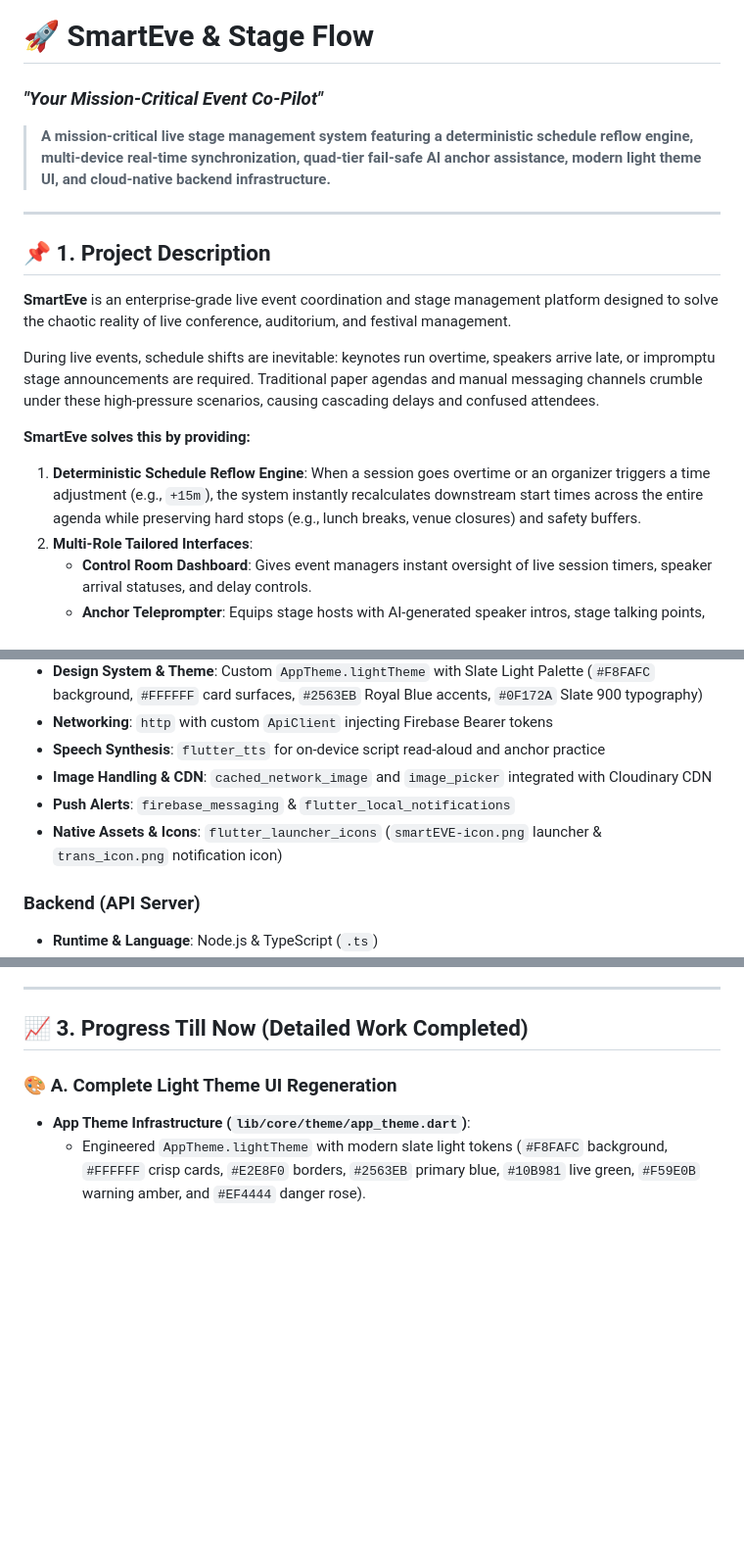
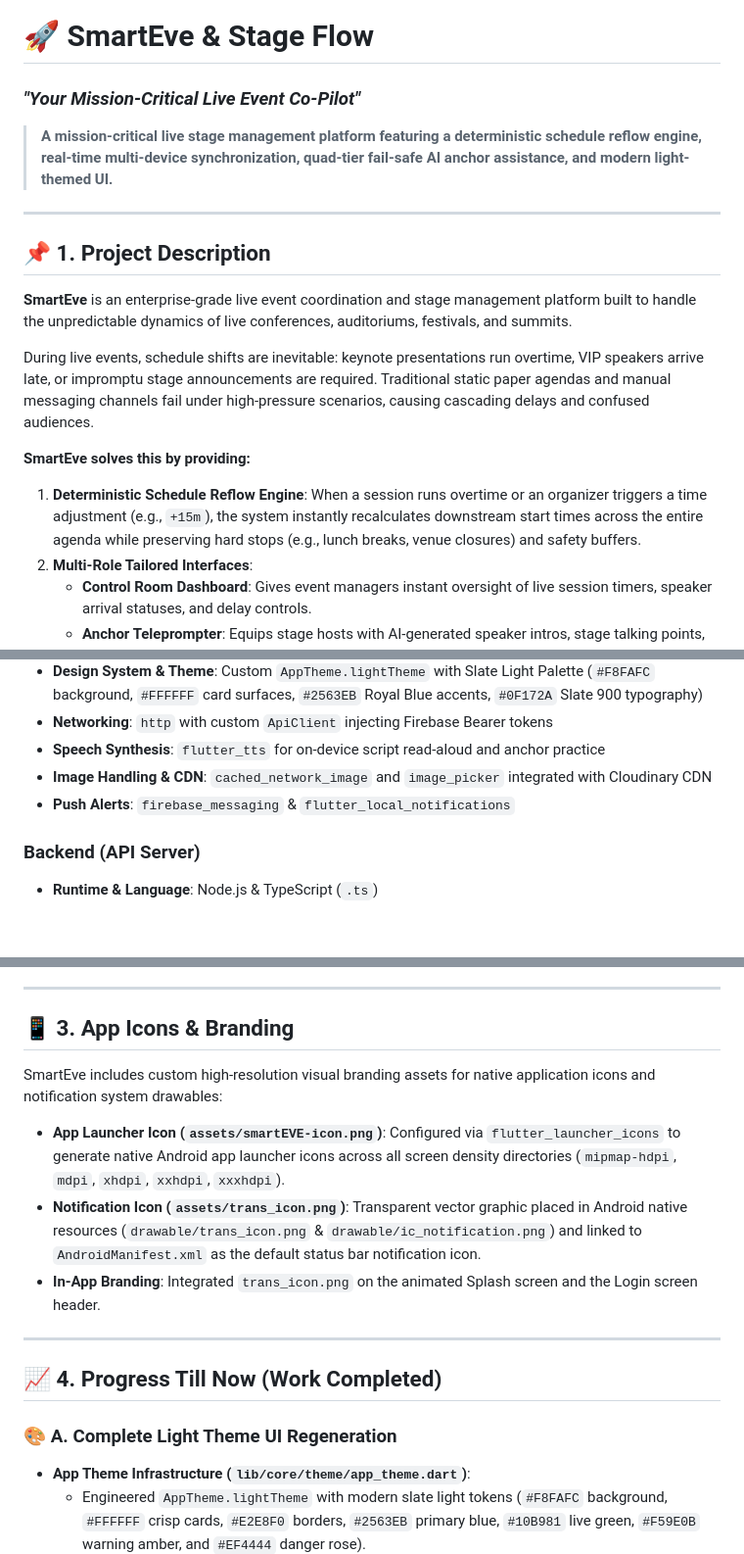
Before and after one commit to jogiyabhautik-work/SmartEve, a Markdown page: README.md, 3 parts joined by grey strips. Shown at 98% size. Rendered like a GitHub page; blank space fills up the shorter version.

```diff
--- a/README.md
+++ b/README.md
@@ -1,18 +1,18 @@
 # 🚀 SmartEve & Stage Flow
-### *"Your Mission-Critical Event Co-Pilot"*
+### *"Your Mission-Critical Live Event Co-Pilot"*
 
-> **A mission-critical live stage management system featuring a deterministic schedule reflow engine, multi-device real-time synchronization, quad-tier fail-safe AI anchor assistance, modern light theme UI, and cloud-native backend infrastructure.**
+> **A mission-critical live stage management platform featuring a deterministic schedule reflow engine, real-time multi-device synchronization, quad-tier fail-safe AI anchor assistance, and modern light-themed UI.**
 
 ---
 
 ## 📌 1. Project Description
 
-**SmartEve** is an enterprise-grade live event coordination and stage management platform designed to solve the chaotic reality of live conference, auditorium, and festival management.
+**SmartEve** is an enterprise-grade live event coordination and stage management platform built to handle the unpredictable dynamics of live conferences, auditoriums, festivals, and summits.
 
-During live events, schedule shifts are inevitable: keynotes run overtime, speakers arrive late, or impromptu stage announcements are required. Traditional paper agendas and manual messaging channels crumble under these high-pressure scenarios, causing cascading delays and confused attendees.
+During live events, schedule shifts are inevitable: keynote presentations run overtime, VIP speakers arrive late, or impromptu stage announcements are required. Traditional static paper agendas and manual messaging channels fail under high-pressure scenarios, causing cascading delays and confused audiences.
 
 **SmartEve solves this by providing:**
-1. **Deterministic Schedule Reflow Engine**: When a session goes overtime or an organizer triggers a time adjustment (e.g., `+15m`), the system instantly recalculates downstream start times across the entire agenda while preserving hard stops (e.g., lunch breaks, venue closures) and safety buffers.
+1. **Deterministic Schedule Reflow Engine**: When a session runs overtime or an organizer triggers a time adjustment (e.g., `+15m`), the system instantly recalculates downstream start times across the entire agenda while preserving hard stops (e.g., lunch breaks, venue closures) and safety buffers.
 2. **Multi-Role Tailored Interfaces**:
    - **Control Room Dashboard**: Gives event managers instant oversight of live session timers, speaker arrival statuses, and delay controls.
    - **Anchor Teleprompter**: Equips stage hosts with AI-generated speaker intros, stage talking points, auto-scrolling teleprompter, and built-in Text-to-Speech (TTS) read-aloud capabilities.
@@ -33,7 +33,6 @@ During live events, schedule shifts are inevitable: keynotes run overtime, speak
 - **Speech Synthesis**: `flutter_tts` for on-device script read-aloud and anchor practice
 - **Image Handling & CDN**: `cached_network_image` and `image_picker` integrated with Cloudinary CDN
 - **Push Alerts**: `firebase_messaging` & `flutter_local_notifications`
-- **Native Assets & Icons**: `flutter_launcher_icons` (`smartEVE-icon.png` launcher & `trans_icon.png` notification icon)
 
 ### **Backend (API Server)**
 - **Runtime & Language**: Node.js & TypeScript (`.ts`)
@@ -56,7 +55,17 @@ During live events, schedule shifts are inevitable: keynotes run overtime, speak
 
 ---
 
-## 📈 3. Progress Till Now (Detailed Work Completed)
+## 📱 3. App Icons & Branding
+
+SmartEve includes custom high-resolution visual branding assets for native application icons and notification system drawables:
+
+- **App Launcher Icon (`assets/smartEVE-icon.png`)**: Configured via `flutter_launcher_icons` to generate native Android app launcher icons across all screen density directories (`mipmap-hdpi`, `mdpi`, `xhdpi`, `xxhdpi`, `xxxhdpi`).
+- **Notification Icon (`assets/trans_icon.png`)**: Transparent vector graphic placed in Android native resources (`drawable/trans_icon.png` & `drawable/ic_notification.png`) and linked to `AndroidManifest.xml` as the default status bar notification icon.
+- **In-App Branding**: Integrated `trans_icon.png` on the animated Splash screen and the Login screen header.
+
+---
+
+## 📈 4. Progress Till Now (Work Completed)
 
 ### 🎨 A. Complete Light Theme UI Regeneration
 - **App Theme Infrastructure (`lib/core/theme/app_theme.dart`)**:
```
Also changed, not shown: other parts of README.md (+20 -26 lines).
